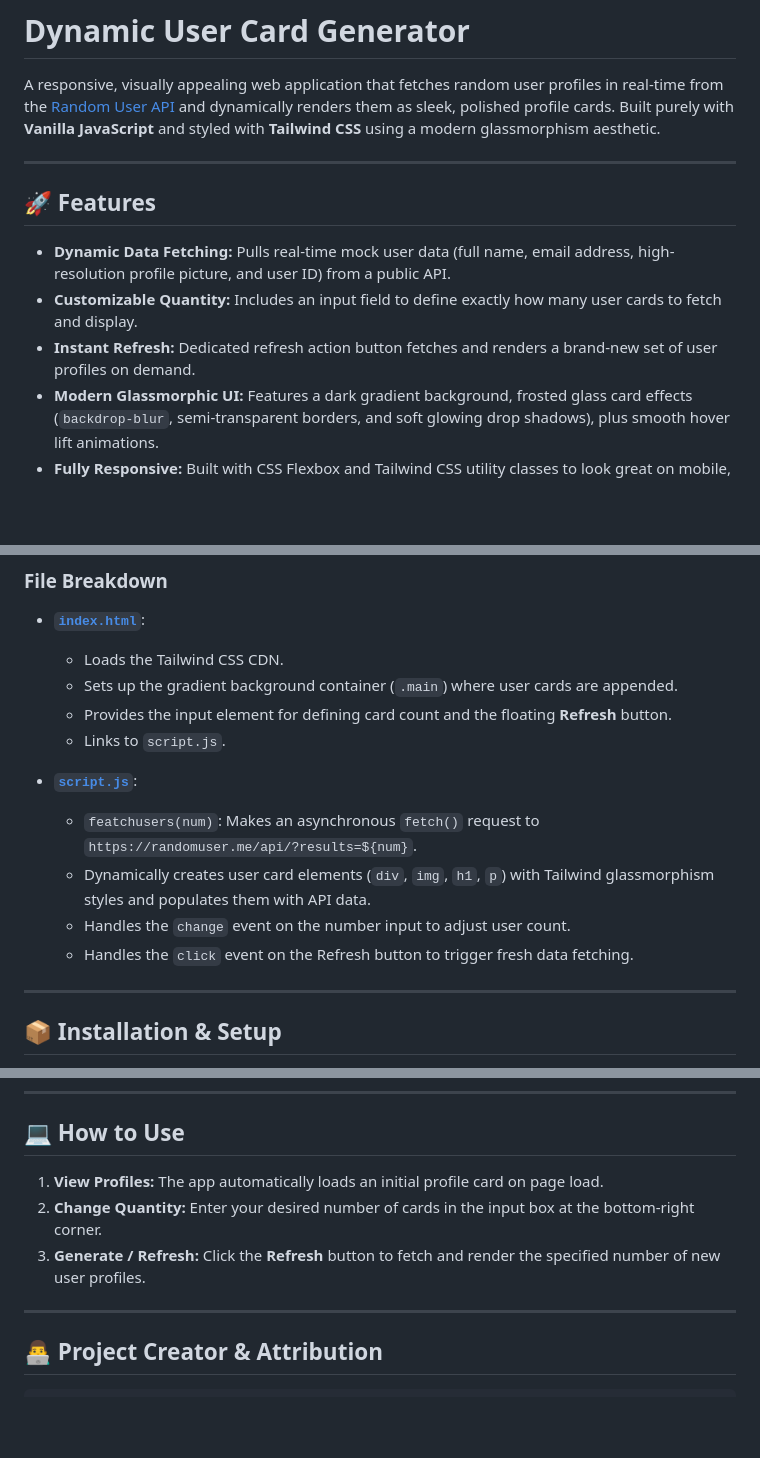
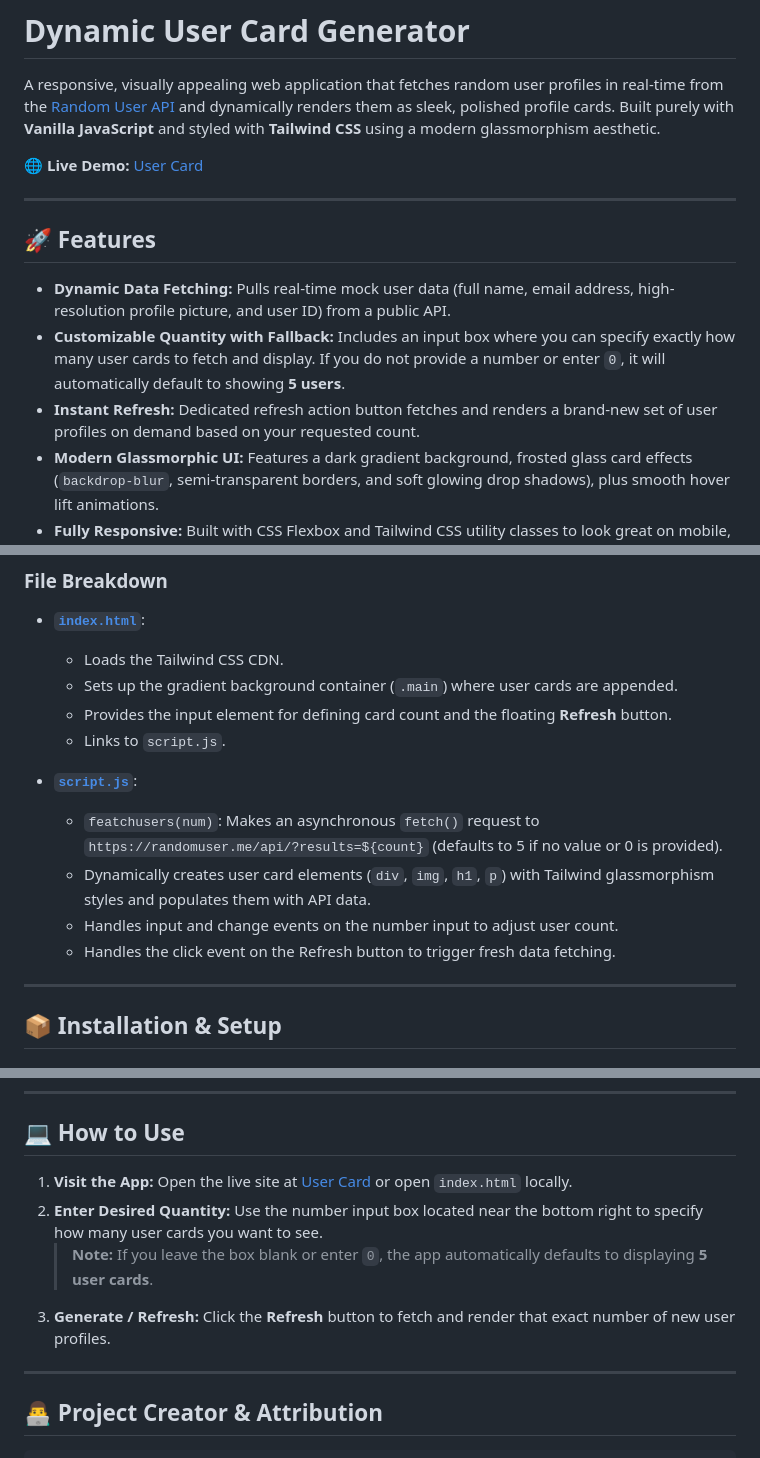
Before and after one commit to CodeCrafterYashwant/tailwind-user-cards, a Markdown page: README.md, 3 parts joined by grey strips. Rendered like a GitHub page; blank space fills up the shorter version.

Commit message:
Enhance README with usage details and live demo
Updated README to clarify user card quantity input behavior and added live demo link.

```diff
--- a/README.md
+++ b/README.md
@@ -1,14 +1,16 @@
 # Dynamic User Card Generator
 
 A responsive, visually appealing web application that fetches random user profiles in real-time from the [Random User API](https://randomuser.me/) and dynamically renders them as sleek, polished profile cards. Built purely with **Vanilla JavaScript** and styled with **Tailwind CSS** using a modern glassmorphism aesthetic.
+
+🌐 **Live Demo:** [User Card](https://tailwindusercards.netlify.app/)
 
 ---
 
 ## 🚀 Features
 
 * **Dynamic Data Fetching:** Pulls real-time mock user data (full name, email address, high-resolution profile picture, and user ID) from a public API.
-* **Customizable Quantity:** Includes an input field to define exactly how many user cards to fetch and display.
-* **Instant Refresh:** Dedicated refresh action button fetches and renders a brand-new set of user profiles on demand.
+* **Customizable Quantity with Fallback:** Includes an input box where you can specify exactly how many user cards to fetch and display. If you do not provide a number or enter `0`, it will automatically default to showing **5 users**.
+* **Instant Refresh:** Dedicated refresh action button fetches and renders a brand-new set of user profiles on demand based on your requested count.
 * **Modern Glassmorphic UI:** Features a dark gradient background, frosted glass card effects (`backdrop-blur`, semi-transparent borders, and soft glowing drop shadows), plus smooth hover lift animations.
 * **Fully Responsive:** Built with CSS Flexbox and Tailwind CSS utility classes to look great on mobile, tablet, and desktop screens.
 
@@ -42,10 +45,10 @@ This project is lightweight and focused on two core files:
   * Links to `script.js`.
 
 * **[`script.js`](./script.js)**:
-  * `featchusers(num)`: Makes an asynchronous `fetch()` request to `https://randomuser.me/api/?results=${num}`.
+  * `featchusers(num)`: Makes an asynchronous `fetch()` request to `https://randomuser.me/api/?results=${count}` (defaults to 5 if no value or 0 is provided).
   * Dynamically creates user card elements (`div`, `img`, `h1`, `p`) with Tailwind glassmorphism styles and populates them with API data.
-  * Handles the `change` event on the number input to adjust user count.
-  * Handles the `click` event on the Refresh button to trigger fresh data fetching.
+  * Handles input and change events on the number input to adjust user count.
+  * Handles the click event on the Refresh button to trigger fresh data fetching.
 
 ---
 
@@ -71,9 +74,10 @@ Since this project uses Vanilla JavaScript and the Tailwind CDN, no build steps
 
 ## 💻 How to Use
 
-1. **View Profiles:** The app automatically loads an initial profile card on page load.
-2. **Change Quantity:** Enter your desired number of cards in the input box at the bottom-right corner.
-3. **Generate / Refresh:** Click the **Refresh** button to fetch and render the specified number of new user profiles.
+1. **Visit the App:** Open the live site at [User Card](https://tailwindusercards.netlify.app/) or open `index.html` locally.
+2. **Enter Desired Quantity:** Use the number input box located near the bottom right to specify how many user cards you want to see.
+   > **Note:** If you leave the box blank or enter `0`, the app automatically defaults to displaying **5 user cards**.
+3. **Generate / Refresh:** Click the **Refresh** button to fetch and render that exact number of new user profiles.
 
 ---
 
```
Also changed, not shown: other parts of README.md (+1 -0 lines).
